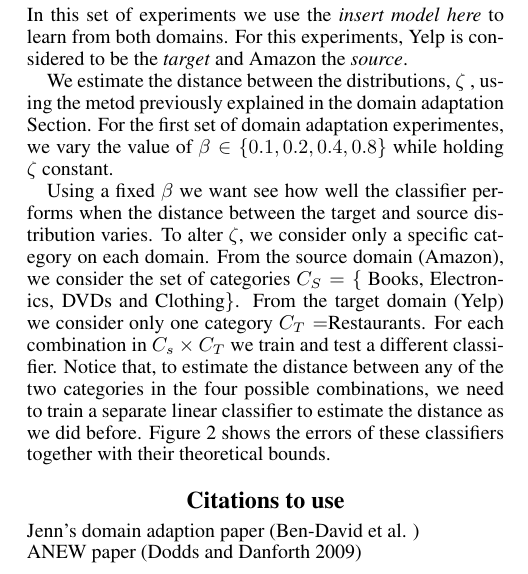
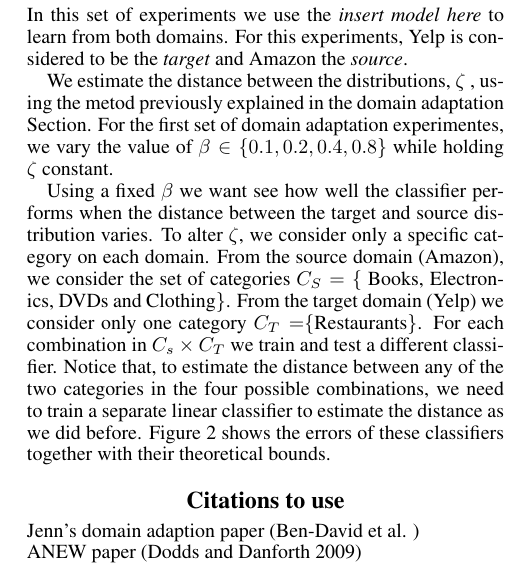
Before and after one commit to pwais/thumbsup, a LaTeX paper (report/report.tex): part of one column of page 1 of 2, cut so that both start at the same text. Compiled offline with pdfLaTeX.

```diff
--- a/report/report.tex
+++ b/report/report.tex
@@ -125,7 +125,7 @@
 domain. From the source domain (Amazon), we consider the set of
 categories $C_S=\{$ Books, Electronics, DVDs and Clothing\}. From the
 target domain (Yelp) we consider only one category
-$C_T=${Restaurants}. For each combination in $C_s\times C_T$ we train
+$C_T=$\{Restaurants\}. For each combination in $C_s\times C_T$ we train
 and test a different classifier. Notice that, to estimate the distance
 between any of the two categories in the four possible combinations,
 we need to train a separate linear classifier to estimate the distance
```
